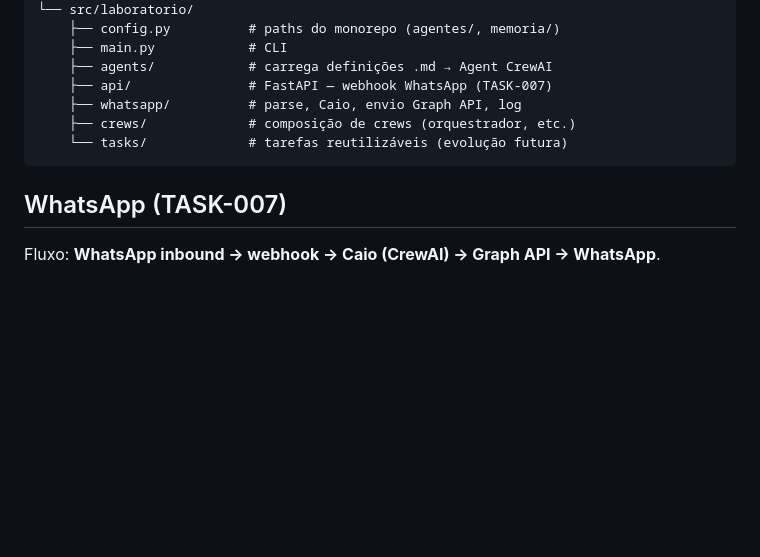
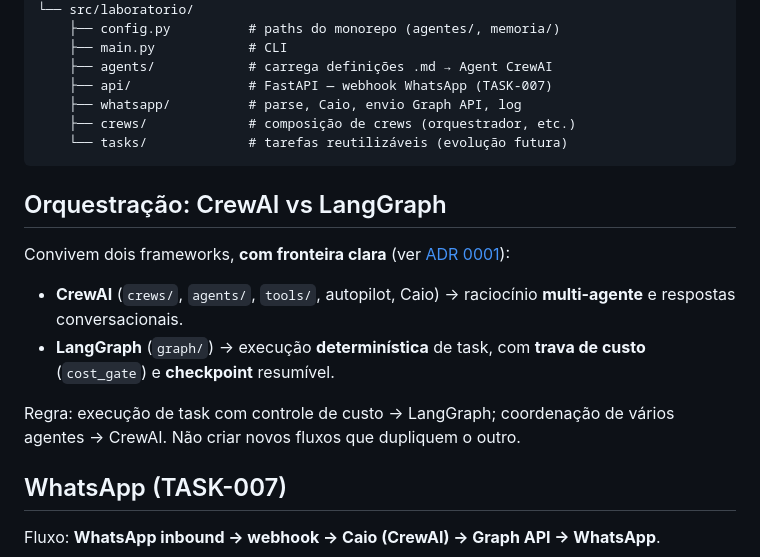
Before and after one commit to vitorolivjj/Laboratorio, a Markdown page: backend/README.md, the part around the change. GitHub-like rendering; blank space fills up the shorter version.

````diff
--- a/backend/README.md
+++ b/backend/README.md
@@ -100,6 +100,19 @@ backend/
     └── tasks/             # tarefas reutilizáveis (evolução futura)
 ```
 
+## Orquestração: CrewAI vs LangGraph
+
+Convivem dois frameworks, **com fronteira clara** (ver
+[ADR 0001](../docs/adr/0001-orquestracao-crewai-vs-langgraph.md)):
+
+- **CrewAI** (`crews/`, `agents/`, `tools/`, autopilot, Caio) → raciocínio
+  **multi-agente** e respostas conversacionais.
+- **LangGraph** (`graph/`) → execução **determinística** de task, com **trava de
+  custo** (`cost_gate`) e **checkpoint** resumível.
+
+Regra: execução de task com controle de custo → LangGraph; coordenação de vários
+agentes → CrewAI. Não criar novos fluxos que dupliquem o outro.
+
 ## WhatsApp (TASK-007)
 
 Fluxo: **WhatsApp inbound → webhook → Caio (CrewAI) → Graph API → WhatsApp**.
````
Also changed, not shown: docs/adr/0001-orquestracao-crewai-vs-langgraph.md (added, +76 -0 lines), docs/plano_refatoracao.md (+1 -1 lines).
